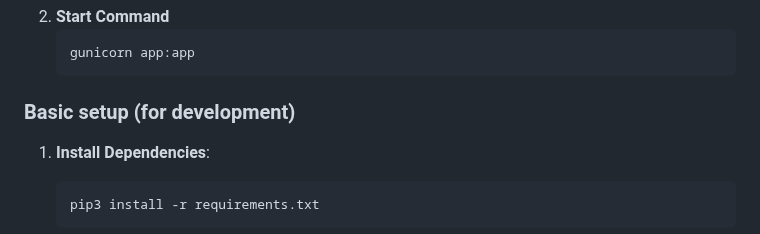
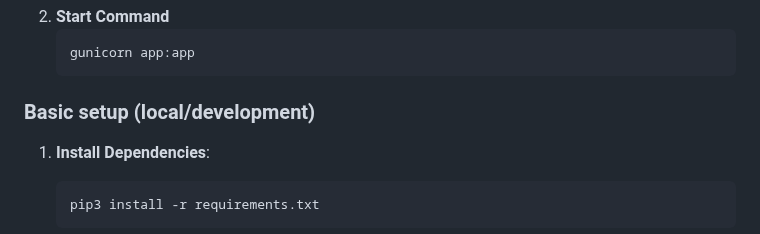
Before and after one commit to Lovsan/chatterbox, a Markdown page: README.md, the part around the change. GitHub-like rendering.

Commit message:
Update README.md to clarify basic setup section title for local development

````diff
--- a/README.md
+++ b/README.md
@@ -41,7 +41,7 @@ Chatterbox is a simple real-time chat application built using Python, Flask SQL,
    gunicorn app:app
    ```
 
-### Basic setup (for development)
+### Basic setup (local/development)
 
 1. **Install Dependencies**:
    ```bash
````
